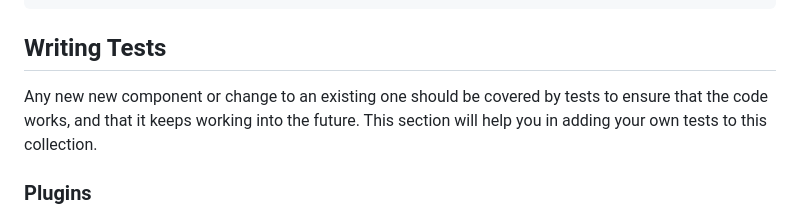
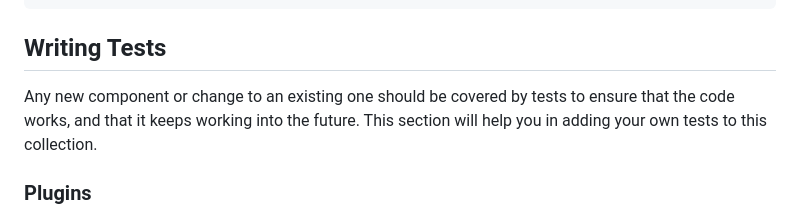
Before and after one commit to maxhoesel-ansible/ansible-collection-smallstep, a Markdown page: CONTRIBUTING.md, the part around the change. GitHub-like rendering.

```diff
--- a/CONTRIBUTING.md
+++ b/CONTRIBUTING.md
@@ -93,7 +93,7 @@ Custom options:
 
 ## Writing Tests
 
-Any new new component or change to an existing one should be covered by tests to ensure that the code works, and that it keeps working into the future.
+Any new component or change to an existing one should be covered by tests to ensure that the code works, and that it keeps working into the future.
 This section will help you in adding your own tests to this collection.
 
 ### Plugins
```
Also changed, not shown: roles/step_bootstrap_host/README.md (+1 -1 lines), roles/step_ca/README.md (+1 -1 lines).
